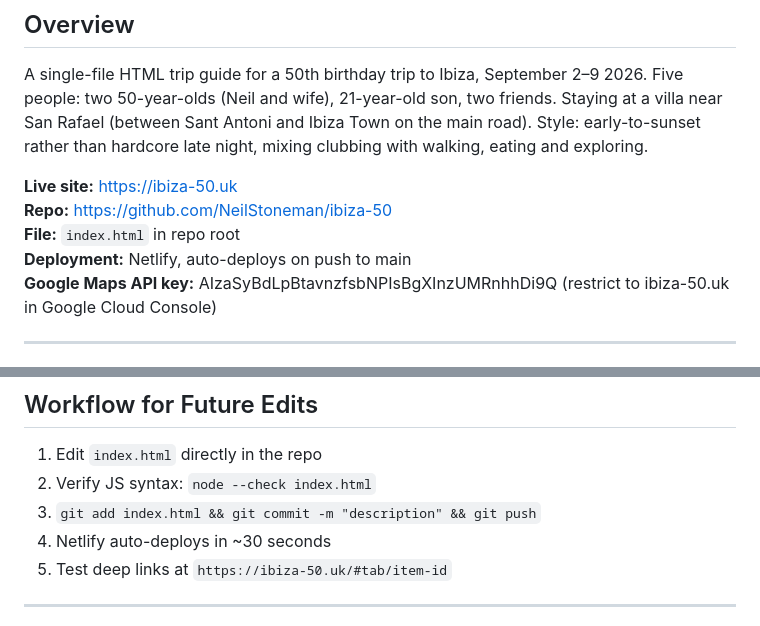
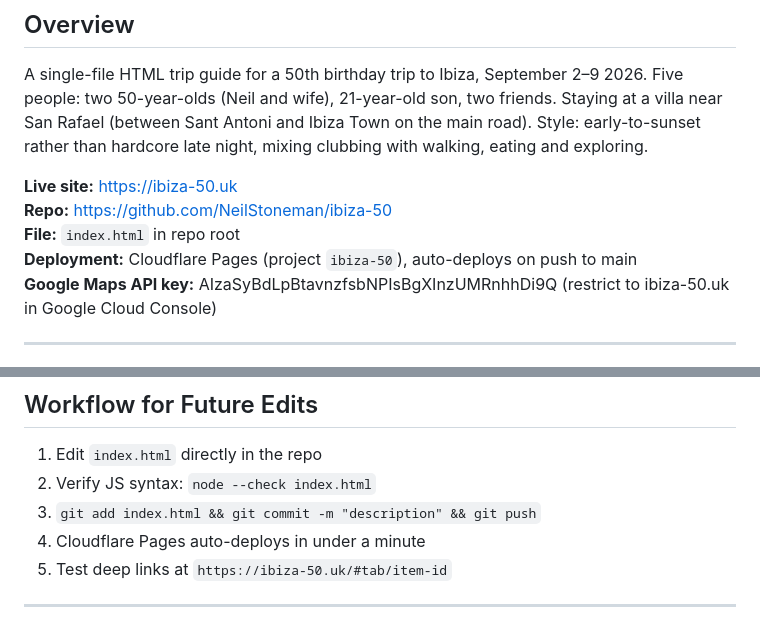
Before and after one commit to NeilStoneman/ibiza-50, a Markdown page: CLAUDE.md, 2 parts joined by grey strips. Drawn GitHub-style.

Commit message:
Update docs: site now deploys via Cloudflare Pages, not Netlify

```diff
--- a/CLAUDE.md
+++ b/CLAUDE.md
@@ -6,7 +6,7 @@ A single-file HTML trip guide for a 50th birthday trip to Ibiza, September 2–9
 **Live site:** https://ibiza-50.uk
 **Repo:** https://github.com/NeilStoneman/ibiza-50
 **File:** `index.html` in repo root
-**Deployment:** Netlify, auto-deploys on push to main
+**Deployment:** Cloudflare Pages (project `ibiza-50`), auto-deploys on push to main
 **Google Maps API key:** AIzaSyBdLpBtavnzfsbNPIsBgXInzUMRnhhDi9Q (restrict to ibiza-50.uk in Google Cloud Console)
 
 ---
@@ -160,7 +160,7 @@ The Plan tab (day-by-day itinerary cards) was built, iterated on, and then dropp
 1. Edit `index.html` directly in the repo
 2. Verify JS syntax: `node --check index.html`
 3. `git add index.html && git commit -m "description" && git push`
-4. Netlify auto-deploys in ~30 seconds
+4. Cloudflare Pages auto-deploys in under a minute
 5. Test deep links at `https://ibiza-50.uk/#tab/item-id`
 
 ---
```
